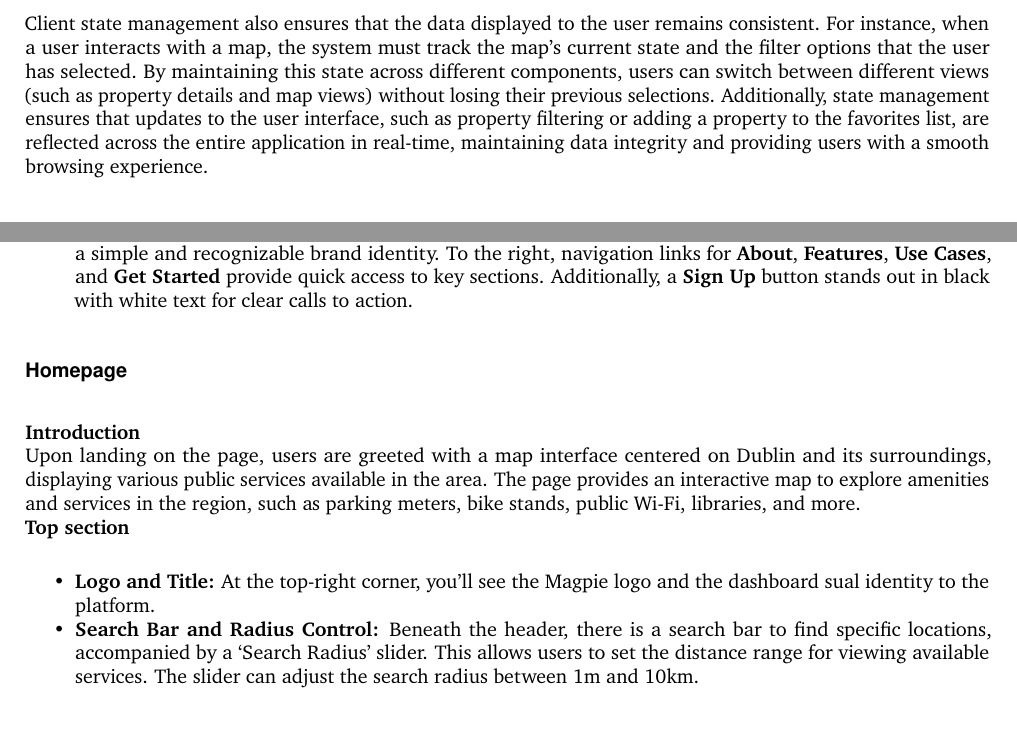
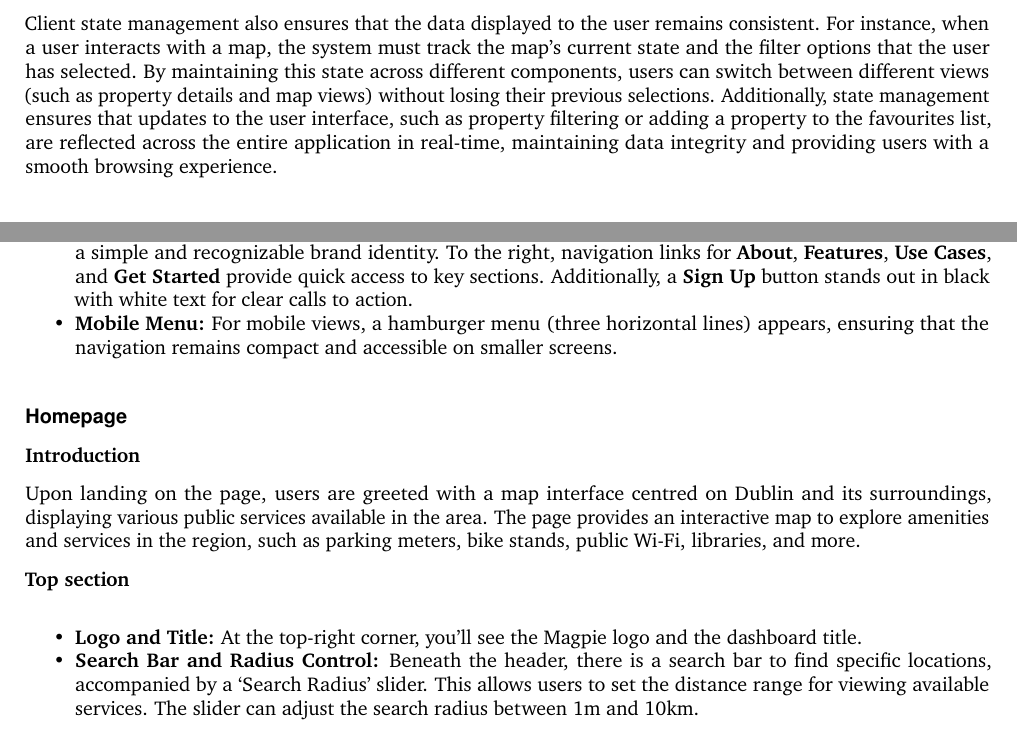
Before and after one commit to 2024-CMPU9010-GROUP-3/PROJECT, a LaTeX document (Documentation/final-report/main.tex, which reads Documentation/final-report/pages/technical_solution/frontend.tex): two parts of pages 8 and 9 of 18, joined at a grey line, cut so that both start at the same text. Compiled offline with pdfLaTeX.

Commit message:
Added the header section in landing page

```diff
--- a/Documentation/final-report/pages/technical_solution/frontend.tex
+++ b/Documentation/final-report/pages/technical_solution/frontend.tex
@@ -68,7 +68,7 @@ The integration of these technologies into the frontend of the project provided
     In addition to React Context, the use of more advanced state management libraries such as Redux can be considered for larger{-}scale applications that require more complex state handling. Redux facilitates a unidirectional data flow and provides a centralized store that allows the state to be updated in a predictable manner. With Redux, the application can ensure that all components are working with the most up{-}to{-}date information, whether that involves real{-}time data from maps or user{-}selected property preferences. Redux also allows for more complex actions, such as asynchronous data fetching, and can be used in conjunction with middleware like Redux Thunk for handling side effects, further enhancing the application’s performance and stability.
     \paragraph{Consistent User Experience}\mbox{}
 
-    Client state management also ensures that the data displayed to the user remains consistent. For instance, when a user interacts with a map, the system must track the map's current state and the filter options that the user has selected. By maintaining this state across different components, users can switch between different views (such as property details and map views) without losing their previous selections. Additionally, state management ensures that updates to the user interface, such as property filtering or adding a property to the favorites list, are reflected across the entire application in real{-}time, maintaining data integrity and providing users with a smooth browsing experience.
+    Client state management also ensures that the data displayed to the user remains consistent. For instance, when a user interacts with a map, the system must track the map's current state and the filter options that the user has selected. By maintaining this state across different components, users can switch between different views (such as property details and map views) without losing their previous selections. Additionally, state management ensures that updates to the user interface, such as property filtering or adding a property to the favourites list, are reflected across the entire application in real{-}time, maintaining data integrity and providing users with a smooth browsing experience.
     \paragraph{Conclusion}\mbox{}
 
     Overall, client state management plays a vital role in improving the usability and responsiveness of the frontend, reducing redundancy and complexity by centralizing control over the application’s data. This centralized management allows for easier maintenance and scalability as the application evolves and new features are added.
@@ -93,19 +93,27 @@ Upon accessing the landing page, users are greeted with a clean and modern layou
 \end{figure}
 \begin{itemize}
     \item{} \textbf{Navigation Bar:} At the top of the page, the navigation bar features the \textbf{Magpie logo} on the left side, offering a simple and recognizable brand identity. To the right, navigation links for \textbf{About}, \textbf{Features}, \textbf{Use Cases}, and \textbf{Get Started} provide quick access to key sections. Additionally, a \textbf{Sign Up} button stands out in black with white text for clear calls to action.
+    \item{} \textbf{Mobile Menu:} For mobile views, a hamburger menu (three horizontal lines) appears, ensuring that the navigation remains compact and accessible on smaller screens.
 \end{itemize}
 
-\paragraph{Homepage}\mbox{}\\
+
+\paragraph{Homepage}\mbox{}
+
 \begin{figure}[h]
     \centering{}
     \includegraphics[width=1\textwidth]{images/site/home/homepage_1.png}
     \caption{Homepage}
 \end{figure}
 
-\textbf{Introduction}\\
-Upon landing on the page, users are greeted with a map interface centered on Dublin and its surroundings, displaying various public services available in the area. The page provides an interactive map to explore amenities and services in the region, such as parking meters, bike stands, public Wi{-}Fi, libraries, and more.\\
+
+
+\textbf{Introduction}
+
+Upon landing on the page, users are greeted with a map interface centred on Dublin and its surroundings, displaying various public services available in the area. The page provides an interactive map to explore amenities and services in the region, such as parking meters, bike stands, public Wi{-}Fi, libraries, and more.
+
 \textbf{Top section}
+
 \begin{itemize}
-    \item{} \textbf{Logo and Title:} At the top{-}right corner, you’ll see the Magpie logo and the dashboard sual identity to the platform.
+    \item{} \textbf{Logo and Title:} At the top{-}right corner, you’ll see the Magpie logo and the dashboard title.
     \item{} \textbf{Search Bar and Radius Control:} Beneath the header, there is a search bar to find specific locations, accompanied by a `Search Radius' slider. This allows users to set the distance range for viewing available services. The slider can adjust the search radius between 1m and 10km.
 \end{itemize}
```
Also changed, not shown: Documentation/final-report/pages/technical_solution/frontend.tex (15 more changed lines).
